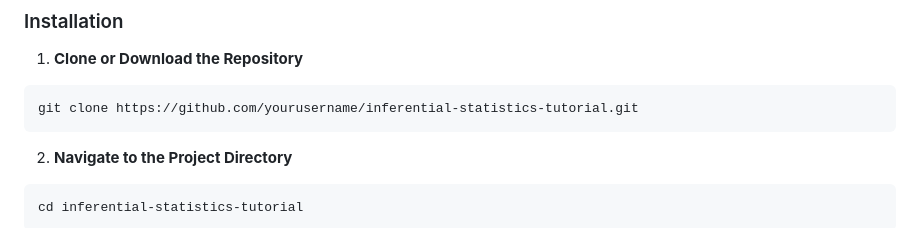
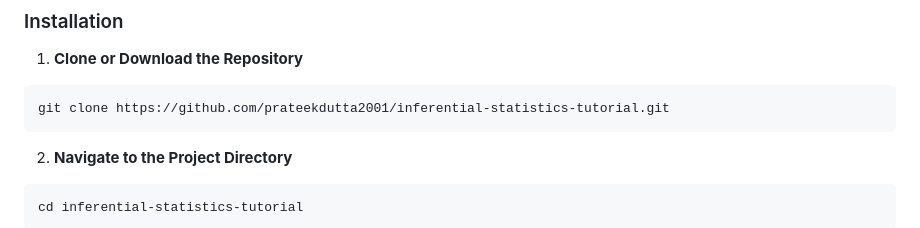
Before and after one commit to PrateekDutta2001/Info_Stats, a Markdown page: README.md, the part around the change. Drawn GitHub-style.

Commit message:
Update repository URL in README

````diff
--- a/README.md
+++ b/README.md
@@ -157,7 +157,7 @@ Optimized breakpoints for:
 
 1. **Clone or Download the Repository**
 ```bash
-git clone https://github.com/yourusername/inferential-statistics-tutorial.git
+git clone https://github.com/prateekdutta2001/inferential-statistics-tutorial.git
 ```
 
 2. **Navigate to the Project Directory**
````
